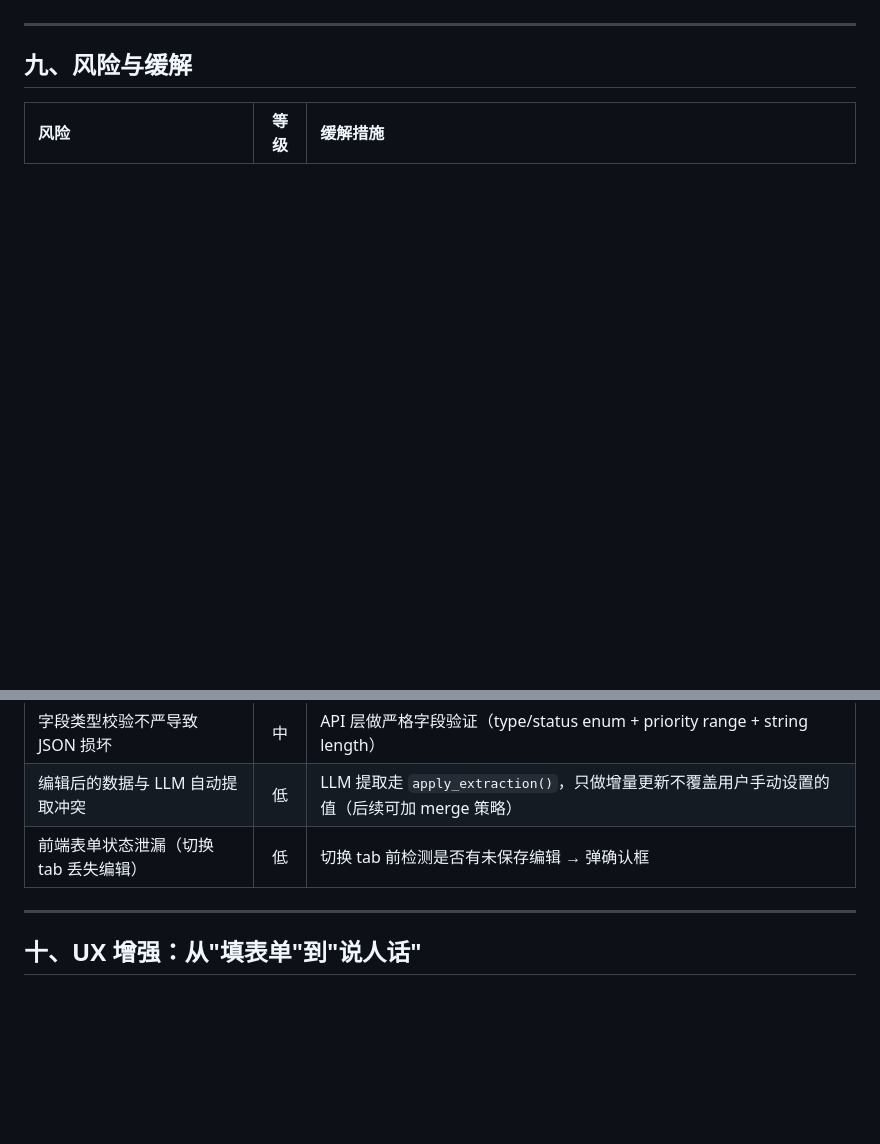
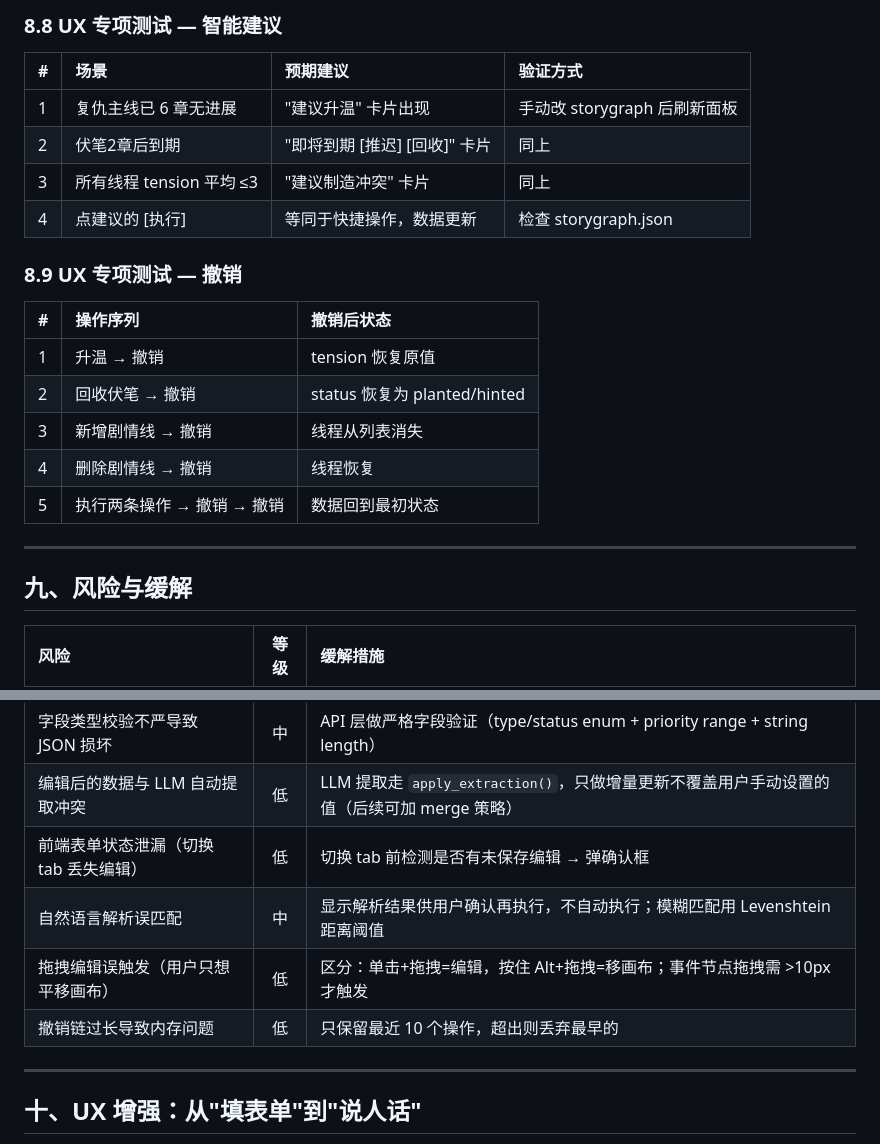
Before and after one commit to Kotabo-Zhao/NovelGenerator, a Markdown page: docs/storygraph-editor-design.md, 2 parts joined by grey strips. Drawn GitHub-style; blank space fills up the shorter version.

```diff
--- a/docs/storygraph-editor-design.md
+++ b/docs/storygraph-editor-design.md
@@ -411,3 +448,22 @@ async def update_thread(novel_id: str, thread_id: str, body: dict):
+### 8.8 UX 专项测试 — 智能建议
+
+| # | 场景 | 预期建议 | 验证方式 |
+|:--|:-----|:--------|:--------|
+| 1 | 复仇主线已 6 章无进展 | "建议升温" 卡片出现 | 手动改 storygraph 后刷新面板 |
+| 2 | 伏笔2章后到期 | "即将到期 [推迟] [回收]" 卡片 | 同上 |
+| 3 | 所有线程 tension 平均 ≤3 | "建议制造冲突" 卡片 | 同上 |
+| 4 | 点建议的 [执行] | 等同于快捷操作，数据更新 | 检查 storygraph.json |
+
+### 8.9 UX 专项测试 — 撤销
+
+| # | 操作序列 | 撤销后状态 |
+|:--|:--------|:---------|
+| 1 | 升温 → 撤销 | tension 恢复原值 |
+| 2 | 回收伏笔 → 撤销 | status 恢复为 planted/hinted |
+| 3 | 新增剧情线 → 撤销 | 线程从列表消失 |
+| 4 | 删除剧情线 → 撤销 | 线程恢复 |
+| 5 | 执行两条操作 → 撤销 → 撤销 | 数据回到最初状态 |
+
 ---
 
 ## 九、风险与缓解
@@ -417,6 +473,9 @@ async def update_thread(novel_id: str, thread_id: str, body: dict):
 | 字段类型校验不严导致 JSON 损坏 | 中 | API 层做严格字段验证（type/status enum + priority range + string length） |
 | 编辑后的数据与 LLM 自动提取冲突 | 低 | LLM 提取走 `apply_extraction()`，只做增量更新不覆盖用户手动设置的值（后续可加 merge 策略） |
 | 前端表单状态泄漏（切换 tab 丢失编辑） | 低 | 切换 tab 前检测是否有未保存编辑 → 弹确认框 |
+| 自然语言解析误匹配 | 中 | 显示解析结果供用户确认再执行，不自动执行；模糊匹配用 Levenshtein 距离阈值 |
+| 拖拽编辑误触发（用户只想平移画布） | 低 | 区分：单击+拖拽=编辑，按住 Alt+拖拽=移画布；事件节点拖拽需 >10px 才触发 |
+| 撤销链过长导致内存问题 | 低 | 只保留最近 10 个操作，超出则丢弃最早的 |
 
 ---
 
```
Also changed, not shown: other parts of docs/storygraph-editor-design.md (+37 -0 lines).
